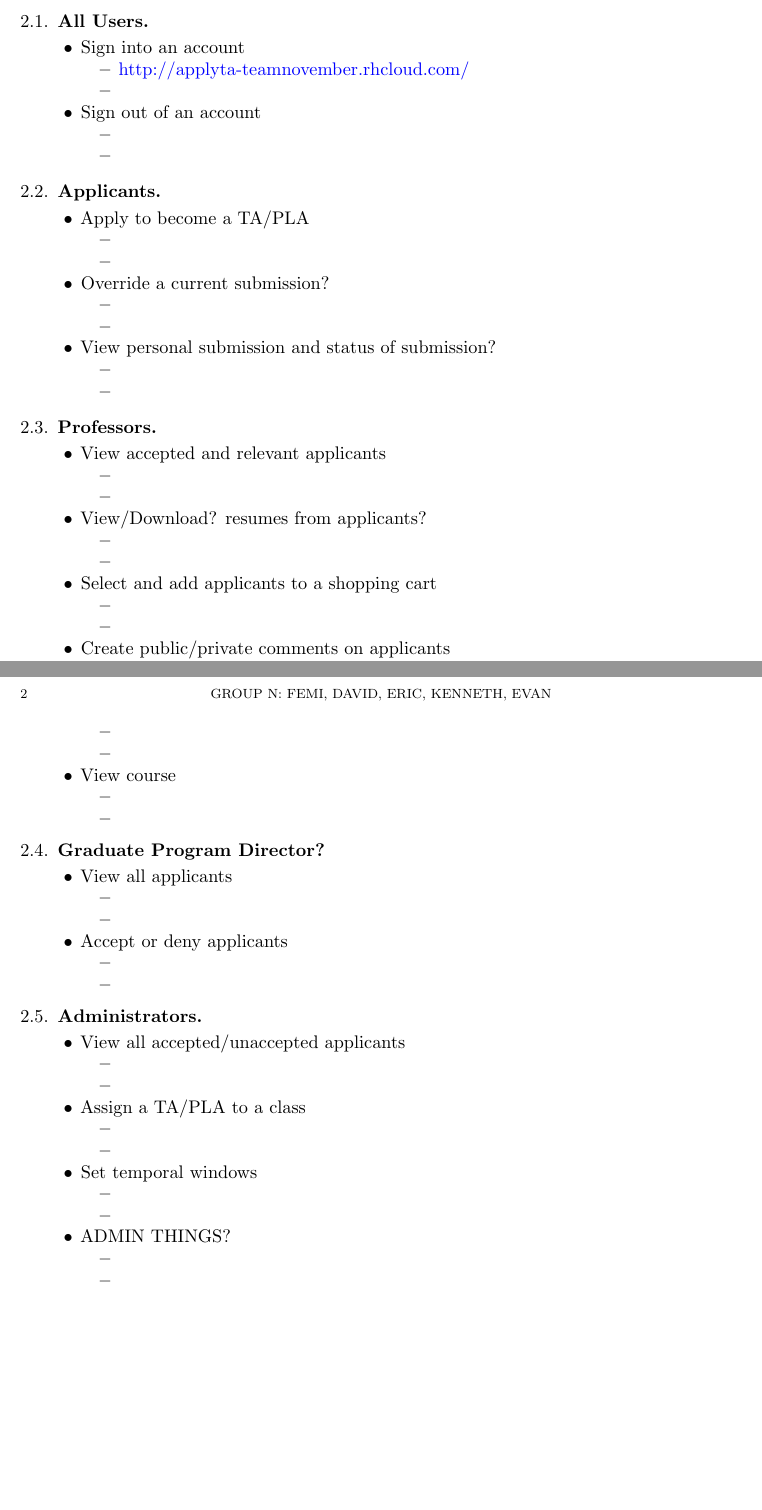
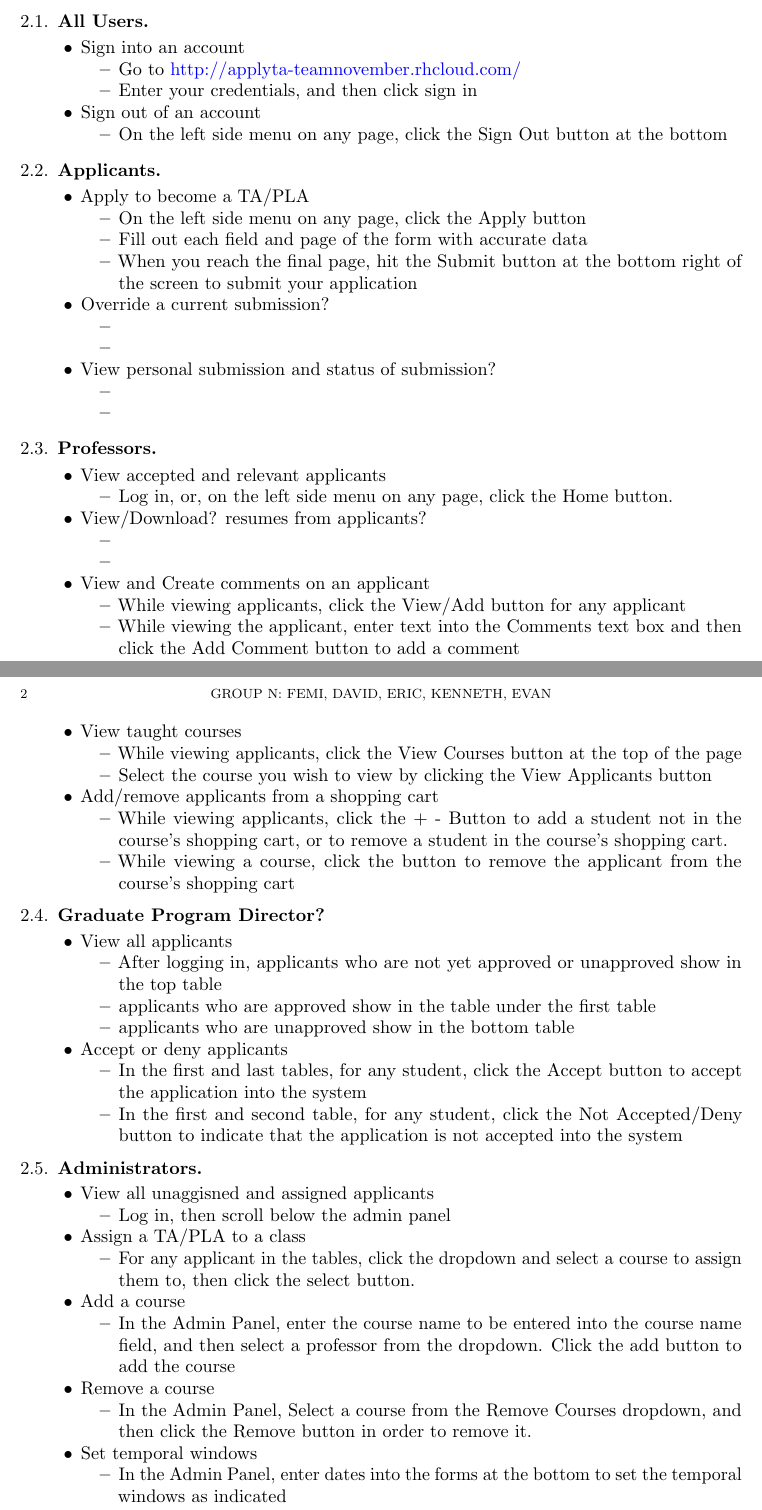
Before and after one commit to eag1207/4320-user-docs, a LaTeX paper (UserDocumentation.tex): two parts of pages 1 and 2 of 2, joined at a grey line, cut so that both start at the same text, the shorter picture padded with empty space. Compiled offline with pdfLaTeX.

Commit message:
why this again

```diff
--- a/UserDocumentation.tex
+++ b/UserDocumentation.tex
@@ -32,13 +32,12 @@
 \begin{itemize}
 	\item{Sign into an account}
 	\begin{itemize}
-		\item{\href{http://applyta-teamnovember.rhcloud.com/}{http://applyta-teamnovember.rhcloud.com/}}
-		\item{}
+		\item{Go to \href{http://applyta-teamnovember.rhcloud.com/}{http://applyta-teamnovember.rhcloud.com/}}
+		\item{Enter your credentials, and then click sign in}
 	\end{itemize}
 	\item{Sign out of an account}
 	\begin{itemize}
-		\item{}
-		\item{}
+		\item{On the left side menu on any page, click the Sign Out button at the bottom}
 	\end{itemize}
 \end{itemize}
 
@@ -47,8 +46,9 @@
 \begin{itemize}
 	\item{Apply to become a TA/PLA}
 	\begin{itemize}
-		\item{}
-		\item{}
+		\item{On the left side menu on any page, click the Apply button}
+		\item{Fill out each field and page of the form with accurate data}
+		\item{When you reach the final page, hit the Submit button at the bottom right of the screen to submit your application}
 	\end{itemize}
 	\item{Override a current submission?}
 	\begin{itemize}
@@ -67,28 +67,27 @@
 \begin{itemize}
 	\item{View accepted and relevant applicants}
 	\begin{itemize}
-		\item{}
-		\item{}
+		\item{Log in, or, on the left side menu on any page, click the Home button.}
 	\end{itemize}
 	\item{View/Download? resumes from applicants?}
 	\begin{itemize}
 		\item{}
 		\item{}
 	\end{itemize}
-	\item{Select and add applicants to a shopping cart}
+	\item{View and Create comments on an applicant}
 	\begin{itemize}
-		\item{}
-		\item{}
+		\item{While viewing applicants, click the View/Add button for any applicant}
+		\item{While viewing the applicant, enter text into the Comments text box and then click the Add Comment button to add a comment}
 	\end{itemize}
-	\item{Create public/private comments on applicants}
+	\item{View taught courses}
 	\begin{itemize}
-		\item{}
-		\item{}
+		\item{While viewing applicants, click the View Courses button at the top of the page}
+		\item{Select the course you wish to view by clicking the View Applicants button}
 	\end{itemize}
-	\item{View course}
+	\item{Add/remove applicants from a shopping cart}
 	\begin{itemize}
-		\item{}
-		\item{}
+		\item{While viewing applicants, click the + - Button to add a student not in the course's shopping cart, or to remove a student in the course's shopping cart.}
+		\item{While viewing a course, click the button to remove the applicant from the course's shopping cart}
 	\end{itemize}
 \end{itemize}
 
@@ -97,38 +96,39 @@
 \begin{itemize}
 	\item{View all applicants}
 	\begin{itemize}
-		\item{}
-		\item{}
+		\item{After logging in, applicants who are not yet approved or unapproved show in the top table}
+		\item{applicants who are approved show in the table under the first table}
+		\item{applicants who are unapproved show in the bottom table}
 	\end{itemize}
 	\item{Accept or deny applicants}
 	\begin{itemize}
-		\item{}
-		\item{}
+		\item{In the first and last tables, for any student, click the Accept button to accept the application into the system}
+		\item{In the first and second table, for any student, click the Not Accepted/Deny button to indicate that the application is not accepted into the system}
 	\end{itemize}
 \end{itemize}
 
 \subsection{Administrators}
 
 \begin{itemize}
-	\item{View all accepted/unaccepted applicants}
+	\item{View all unaggisned and assigned applicants}
 	\begin{itemize}
-		\item{}
-		\item{}
+		\item{Log in, then scroll below the admin panel}
 	\end{itemize}
 	\item{Assign a TA/PLA to a class}
 	\begin{itemize}
-		\item{}
-		\item{}
+		\item{For any applicant in the tables, click the dropdown and select a course to assign them to, then click the select button.}
+	\end{itemize}
+	\item{Add a course}
+	\begin{itemize}
+		\item{In the Admin Panel, enter the course name to be entered into the course name field, and then select a professor from the dropdown. Click the add button to add the course}
+	\end{itemize}
+	\item{Remove a course}
+	\begin{itemize}
+		\item{In the Admin Panel, Select a course from the Remove Courses dropdown, and then click the Remove button in order to remove it.}
 	\end{itemize}
 	\item{Set temporal windows}
 	\begin{itemize}
-		\item{}
-		\item{}
-	\end{itemize}
-	\item{ADMIN THINGS?}
-	\begin{itemize}
-		\item{}
-		\item{}
+		\item{In the Admin Panel, enter dates into the forms at the bottom to set the temporal windows as indicated}
 	\end{itemize}
 \end{itemize}
 
```
